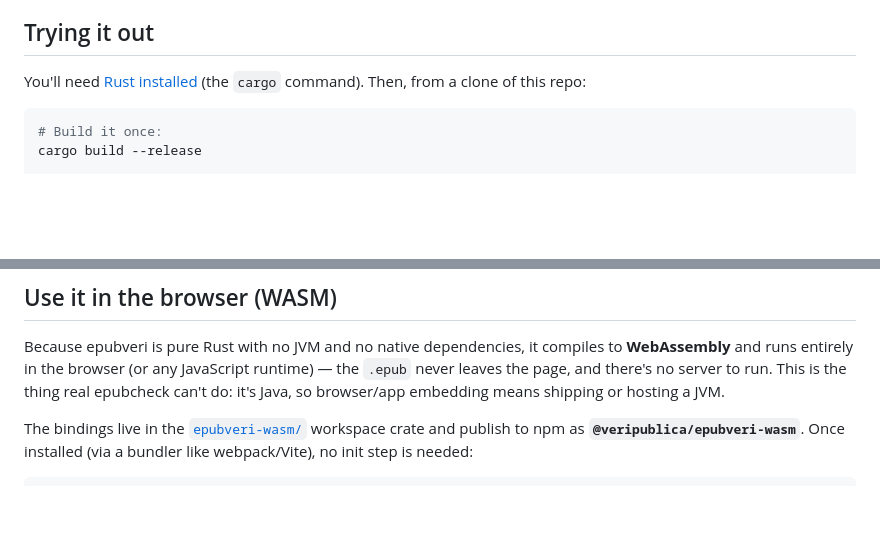
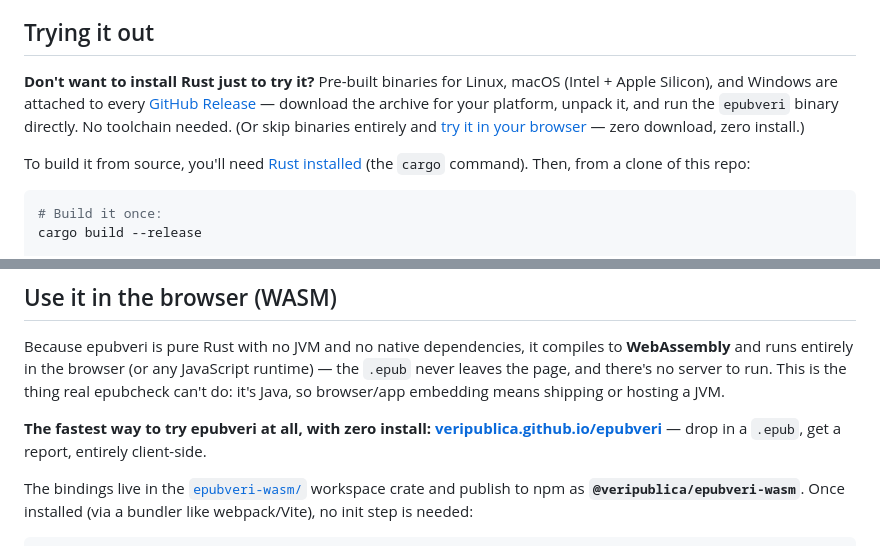
Before and after one commit to veripublica/epubveri, a Markdown page: README.md, 2 parts joined by grey strips. GitHub-like rendering; blank space fills up the shorter version.

Commit message:
README: point to pre-built binaries and the live WASM demo
Both now real and verified: v0.4.0's Release assets include binaries
for Linux/macOS (Intel+ARM)/Windows, and the WASM demo is live at
veripublica.github.io/epubveri. No crate/API change, so no
CHANGELOG entry or version bump - pure distribution docs.

````diff
--- a/README.md
+++ b/README.md
@@ -146,8 +146,17 @@ to be valid or to trip exactly one specific rule. As of this writing:
 
 ## Trying it out
 
-You'll need [Rust installed](https://www.rust-lang.org/tools/install)
-(the `cargo` command). Then, from a clone of this repo:
+**Don't want to install Rust just to try it?** Pre-built binaries for
+Linux, macOS (Intel + Apple Silicon), and Windows are attached to every
+[GitHub Release](https://github.com/veripublica/epubveri/releases) —
+download the archive for your platform, unpack it, and run the
+`epubveri` binary directly. No toolchain needed. (Or skip binaries
+entirely and [try it in your browser](#use-it-in-the-browser-wasm) —
+zero download, zero install.)
+
+To build it from source, you'll need [Rust
+installed](https://www.rust-lang.org/tools/install) (the `cargo`
+command). Then, from a clone of this repo:
 
 ```sh
 # Build it once:
@@ -211,6 +220,10 @@ compiles to **WebAssembly** and runs entirely in the browser (or any
 JavaScript runtime) — the `.epub` never leaves the page, and there's no
 server to run. This is the thing real epubcheck can't do: it's Java, so
 browser/app embedding means shipping or hosting a JVM.
+
+**The fastest way to try epubveri at all, with zero install:**
+[**veripublica.github.io/epubveri**](https://veripublica.github.io/epubveri/) —
+drop in a `.epub`, get a report, entirely client-side.
 
 The bindings live in the [`epubveri-wasm/`](epubveri-wasm/) workspace
 crate and publish to npm as **`@veripublica/epubveri-wasm`**. Once installed
````
